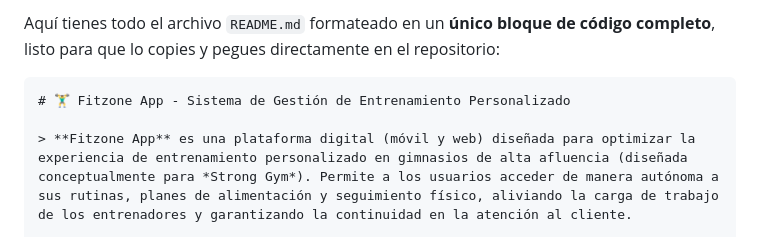
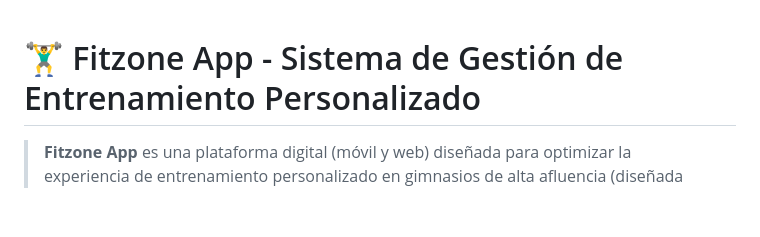
Before and after one commit to strongym889-ship-it/fitzone, a Markdown page: README.md, the part around one of its changes. Drawn GitHub-style; blank space fills up the shorter version.

````diff
--- a/README.md
+++ b/README.md
@@ -1,6 +1,4 @@
-Aquí tienes todo el archivo `README.md` formateado en un **único bloque de código completo**, listo para que lo copies y pegues directamente en el repositorio:
 
-```
 # 🏋️‍♂️ Fitzone App - Sistema de Gestión de Entrenamiento Personalizado
 
 > **Fitzone App** es una plataforma digital (móvil y web) diseñada para optimizar la experiencia de entrenamiento personalizado en gimnasios de alta afluencia (diseñada conceptualmente para *Strong Gym*). Permite a los usuarios acceder de manera autónoma a sus rutinas, planes de alimentación y seguimiento físico, aliviando la carga de trabajo de los entrenadores y garantizando la continuidad en la atención al cliente.
````
Also changed, not shown: other parts of README.md (+0 -8 lines).
